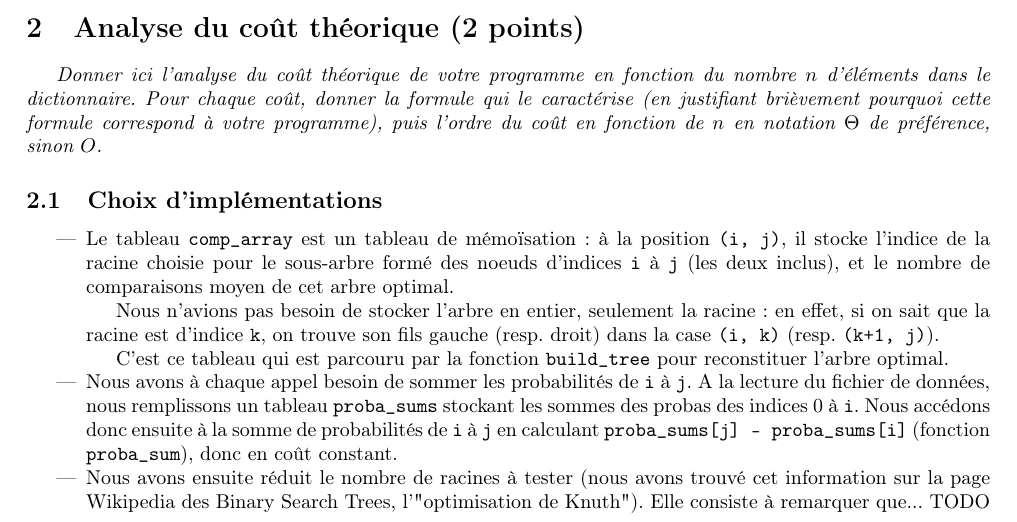
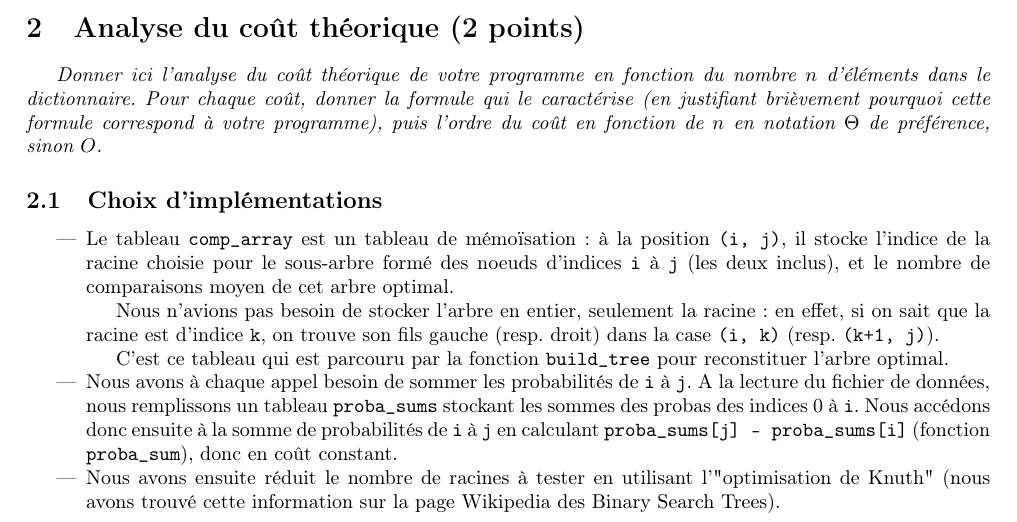
Before and after one commit to PiggyGenius/BinaryTree, a LaTeX document (rapport/rapport.tex): part of page 1 of 3, cut so that both start at the same text. Compiled offline with pdfLaTeX.

Commit message:
Updated report

```diff
--- a/rapport/rapport.tex
+++ b/rapport/rapport.tex
@@ -133,7 +133,7 @@ Nous avons tout d'abord fait la version récursive, qui était elle aussi très
 	 \item Nous avons à chaque appel besoin de sommer les probabilités de \verb?i? à \verb?j?. A la lecture du fichier de données, nous remplissons un tableau \verb?proba_sums? stockant les sommes des probas des indices 0 à \verb?i?.
 		 Nous accédons donc ensuite à la somme de probabilités de \verb?i? à \verb?j? en calculant \verb?proba_sums[j] - proba_sums[i]? (fonction \verb?proba_sum?), donc en coût constant.
 
-	 \item Nous avons ensuite réduit le nombre de racines à tester (nous avons trouvé cet information sur la page Wikipedia des Binary Search Trees, l'"optimisation de Knuth"). Elle consiste à remarquer que... TODO
+	 \item Nous avons ensuite réduit le nombre de racines à tester en utilisant l'"optimisation de Knuth" (nous avons trouvé cette information sur la page Wikipedia des Binary Search Trees).
  \end{itemize}
 
   \subsection{Nombre  d'opérations en pire cas \em TODO}
```
